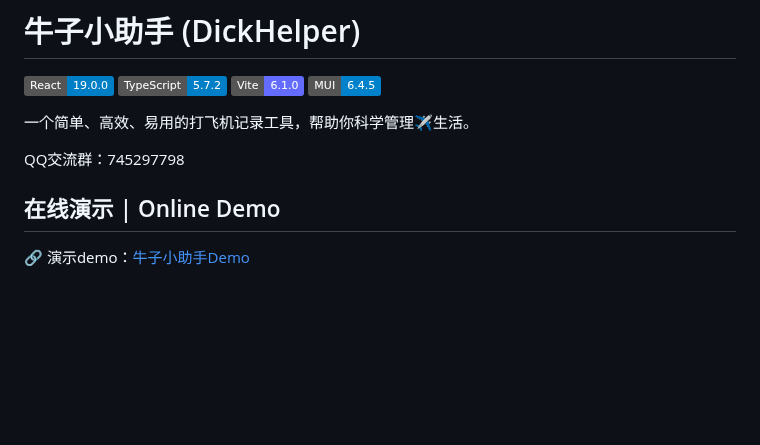
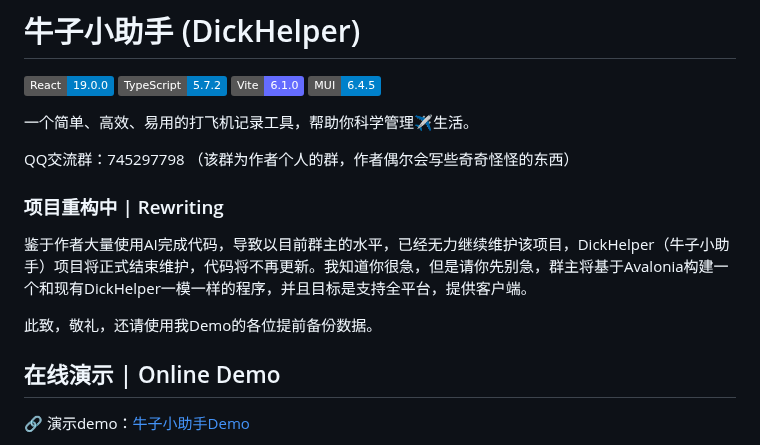
Before and after one commit to fsxxzjpbp/DickHelper, a Markdown page: README.md, the part around the change. Drawn GitHub-style; badges without logos; blank space fills up the shorter version.

```diff
--- a/README.md
+++ b/README.md
@@ -9,7 +9,12 @@
 
 一个简单、高效、易用的打飞机记录工具，帮助你科学管理✈️生活。
 
-QQ交流群：745297798
+QQ交流群：745297798 （该群为作者个人的群，作者偶尔会写些奇奇怪怪的东西）
+
+### 项目重构中 | Rewriting
+鉴于作者大量使用AI完成代码，导致以目前群主的水平，已经无力继续维护该项目，DickHelper（牛子小助手）项目将正式结束维护，代码将不再更新。我知道你很急，但是请你先别急，群主将基于Avalonia构建一个和现有DickHelper一模一样的程序，并且目标是支持全平台，提供客户端。
+
+此致，敬礼，还请使用我Demo的各位提前备份数据。
 
 ## 在线演示 | Online Demo
 
```
